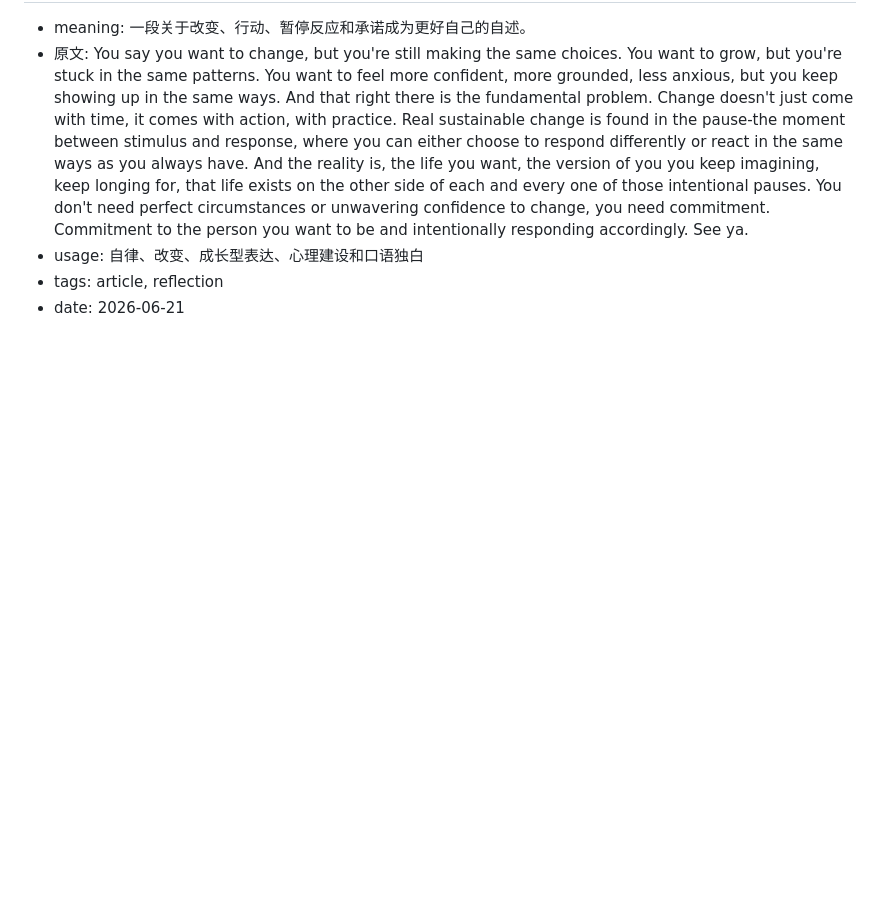
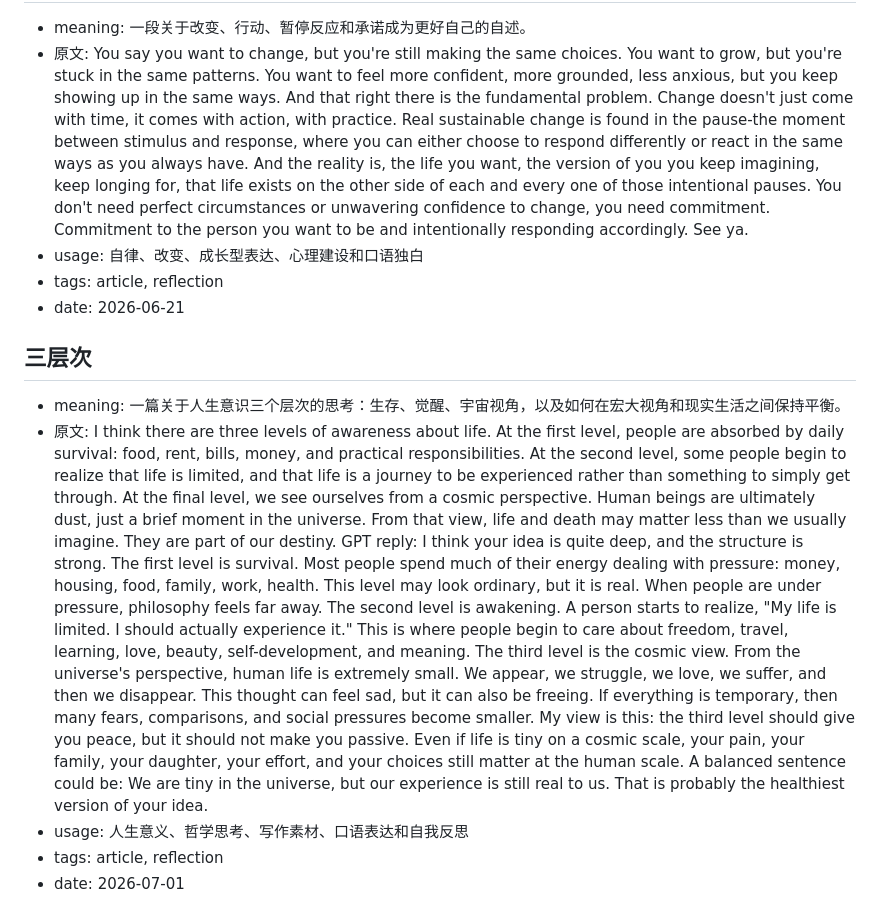
Before and after one commit to contralogik/Englishlearning, a Markdown page: entries/articles-2026-06-21.md, the part around the change. Rendered like a GitHub page; blank space fills up the shorter version.

Commit message:
Add three levels of awareness article

```diff
--- a/entries/articles-2026-06-21.md
+++ b/entries/articles-2026-06-21.md
@@ -87,3 +87,23 @@
 - usage: 自律、改变、成长型表达、心理建设和口语独白
 - tags: article, reflection
 - date: 2026-06-21
+
+## 三层次
+- meaning: 一篇关于人生意识三个层次的思考：生存、觉醒、宇宙视角，以及如何在宏大视角和现实生活之间保持平衡。
+- 原文:
+  I think there are three levels of awareness about life.
+  At the first level, people are absorbed by daily survival: food, rent, bills, money, and practical responsibilities.
+  At the second level, some people begin to realize that life is limited, and that life is a journey to be experienced rather than something to simply get through.
+  At the final level, we see ourselves from a cosmic perspective. Human beings are ultimately dust, just a brief moment in the universe. From that view, life and death may matter less than we usually imagine. They are part of our destiny.
+  GPT reply:
+  I think your idea is quite deep, and the structure is strong.
+  The first level is survival. Most people spend much of their energy dealing with pressure: money, housing, food, family, work, health. This level may look ordinary, but it is real. When people are under pressure, philosophy feels far away.
+  The second level is awakening. A person starts to realize, "My life is limited. I should actually experience it." This is where people begin to care about freedom, travel, learning, love, beauty, self-development, and meaning.
+  The third level is the cosmic view. From the universe's perspective, human life is extremely small. We appear, we struggle, we love, we suffer, and then we disappear. This thought can feel sad, but it can also be freeing. If everything is temporary, then many fears, comparisons, and social pressures become smaller.
+  My view is this: the third level should give you peace, but it should not make you passive. Even if life is tiny on a cosmic scale, your pain, your family, your daughter, your effort, and your choices still matter at the human scale.
+  A balanced sentence could be:
+  We are tiny in the universe, but our experience is still real to us.
+  That is probably the healthiest version of your idea.
+- usage: 人生意义、哲学思考、写作素材、口语表达和自我反思
+- tags: article, reflection
+- date: 2026-07-01
```
